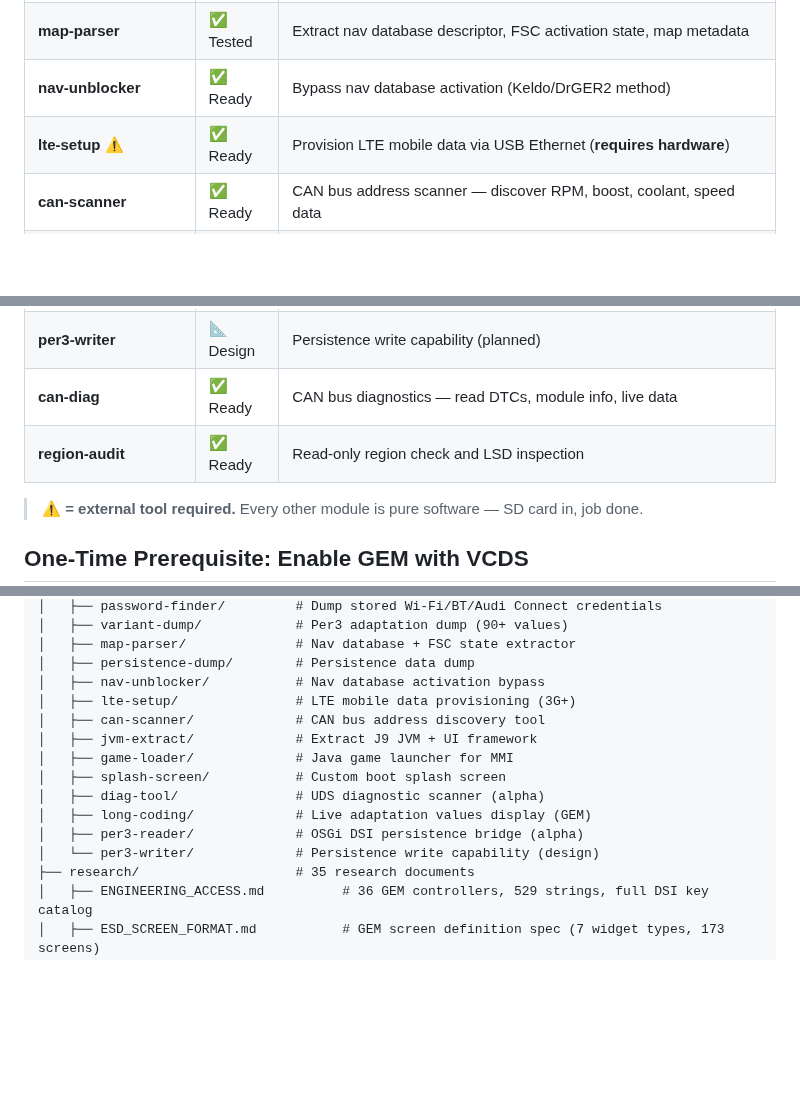
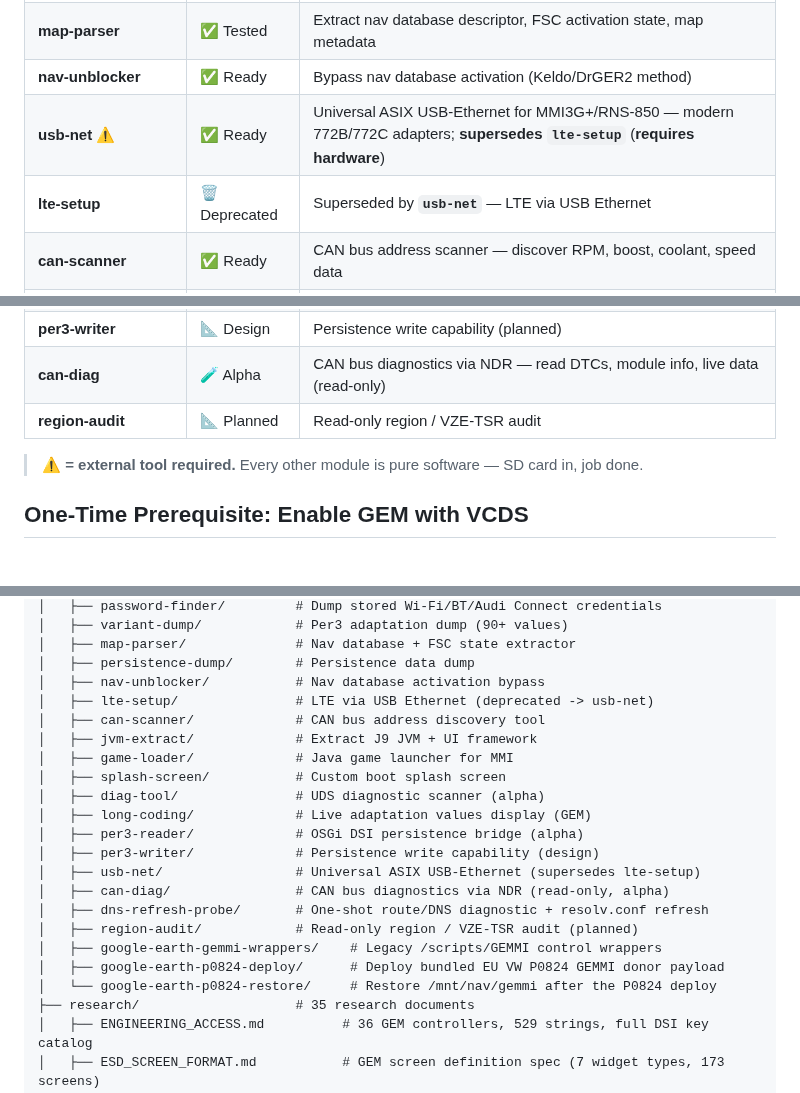
Before and after one commit to dspl1236/MMI3G-Toolkit, a Markdown page: README.md, 3 parts joined by grey strips. GitHub-like rendering; blank space fills up the shorter version.

Commit message:
docs(readme): true up module tree + table (add 7 modules, fix stale statuses)
The Project Structure tree omitted 7 real modules and the Available Modules
table omitted usb-net and carried stale statuses. Corrected per module.json:
- add usb-net (ready) -- supersedes the now-deprecated lte-setup
- lte-setup: Ready -> Deprecated (module.json says "use the usb-net module")
- can-diag: Ready -> Alpha ; region-audit: Ready -> Planned
- add can-diag, dns-refresh-probe, region-audit, usb-net and the 3
  google-earth-* variants to the tree

All 26 module.json modules now appear in both the tree and the table.

Co-Authored-By: Claude Opus 4.8 <noreply@anthropic.com>

```diff
--- a/README.md
+++ b/README.md
@@ -89,7 +89,8 @@ See [docs/SUPPORTED_VEHICLES.md](docs/SUPPORTED_VEHICLES.md) for full details.
 | **variant-dump** | ✅ Tested | Comprehensive per3 adaptation dump — 90+ values to SD |
 | **map-parser** | ✅ Tested | Extract nav database descriptor, FSC activation state, map metadata |
 | **nav-unblocker** | ✅ Ready | Bypass nav database activation (Keldo/DrGER2 method) |
-| **lte-setup** ⚠️ | ✅ Ready | Provision LTE mobile data via USB Ethernet (**requires hardware**) |
+| **usb-net** ⚠️ | ✅ Ready | Universal ASIX USB-Ethernet for MMI3G+/RNS-850 — modern 772B/772C adapters; **supersedes `lte-setup`** (**requires hardware**) |
+| **lte-setup** | 🗑️ Deprecated | Superseded by **`usb-net`** — LTE via USB Ethernet |
 | **can-scanner** | ✅ Ready | CAN bus address scanner — discover RPM, boost, coolant, speed data |
 | **jvm-extract** | ✅ Ready | Extract J9 JVM and UI framework for reverse engineering |
 | **game-loader** | ✅ Ready | Java game launcher — run games on the MMI's J9 JVM |
@@ -104,8 +105,8 @@ See [docs/SUPPORTED_VEHICLES.md](docs/SUPPORTED_VEHICLES.md) for full details.
 | **long-coding** | 🧪 Alpha | Live display of current adaptation values via GEM screens |
 | **per3-reader** ⚠️ | 🧪 Alpha | OSGi DSI persistence bridge. See [research/PER3_READER.md](research/PER3_READER.md) |
 | **per3-writer** | 📐 Design | Persistence write capability (planned) |
-| **can-diag** | ✅ Ready | CAN bus diagnostics — read DTCs, module info, live data |
-| **region-audit** | ✅ Ready | Read-only region check and LSD inspection |
+| **can-diag** | 🧪 Alpha | CAN bus diagnostics via NDR — read DTCs, module info, live data (read-only) |
+| **region-audit** | 📐 Planned | Read-only region / VZE-TSR audit |
 
 > **⚠️ = external tool required.** Every other module is pure software — SD card in, job done.
 
@@ -226,7 +227,7 @@ MMI3G-Toolkit/
 │   ├── map-parser/              # Nav database + FSC state extractor
 │   ├── persistence-dump/        # Persistence data dump
 │   ├── nav-unblocker/           # Nav database activation bypass
-│   ├── lte-setup/               # LTE mobile data provisioning (3G+)
+│   ├── lte-setup/               # LTE via USB Ethernet (deprecated -> usb-net)
 │   ├── can-scanner/             # CAN bus address discovery tool
 │   ├── jvm-extract/             # Extract J9 JVM + UI framework
 │   ├── game-loader/             # Java game launcher for MMI
@@ -234,7 +235,14 @@ MMI3G-Toolkit/
 │   ├── diag-tool/               # UDS diagnostic scanner (alpha)
 │   ├── long-coding/             # Live adaptation values display (GEM)
 │   ├── per3-reader/             # OSGi DSI persistence bridge (alpha)
-│   └── per3-writer/             # Persistence write capability (design)
+│   ├── per3-writer/             # Persistence write capability (design)
+│   ├── usb-net/                 # Universal ASIX USB-Ethernet (supersedes lte-setup)
+│   ├── can-diag/                # CAN bus diagnostics via NDR (read-only, alpha)
+│   ├── dns-refresh-probe/       # One-shot route/DNS diagnostic + resolv.conf refresh
+│   ├── region-audit/            # Read-only region / VZE-TSR audit (planned)
+│   ├── google-earth-gemmi-wrappers/    # Legacy /scripts/GEMMI control wrappers
+│   ├── google-earth-p0824-deploy/      # Deploy bundled EU VW P0824 GEMMI donor payload
+│   └── google-earth-p0824-restore/     # Restore /mnt/nav/gemmi after the P0824 deploy
 ├── research/                    # 35 research documents
 │   ├── ENGINEERING_ACCESS.md          # 36 GEM controllers, 529 strings, full DSI key catalog
 │   ├── ESD_SCREEN_FORMAT.md           # GEM screen definition spec (7 widget types, 173 screens)
```
